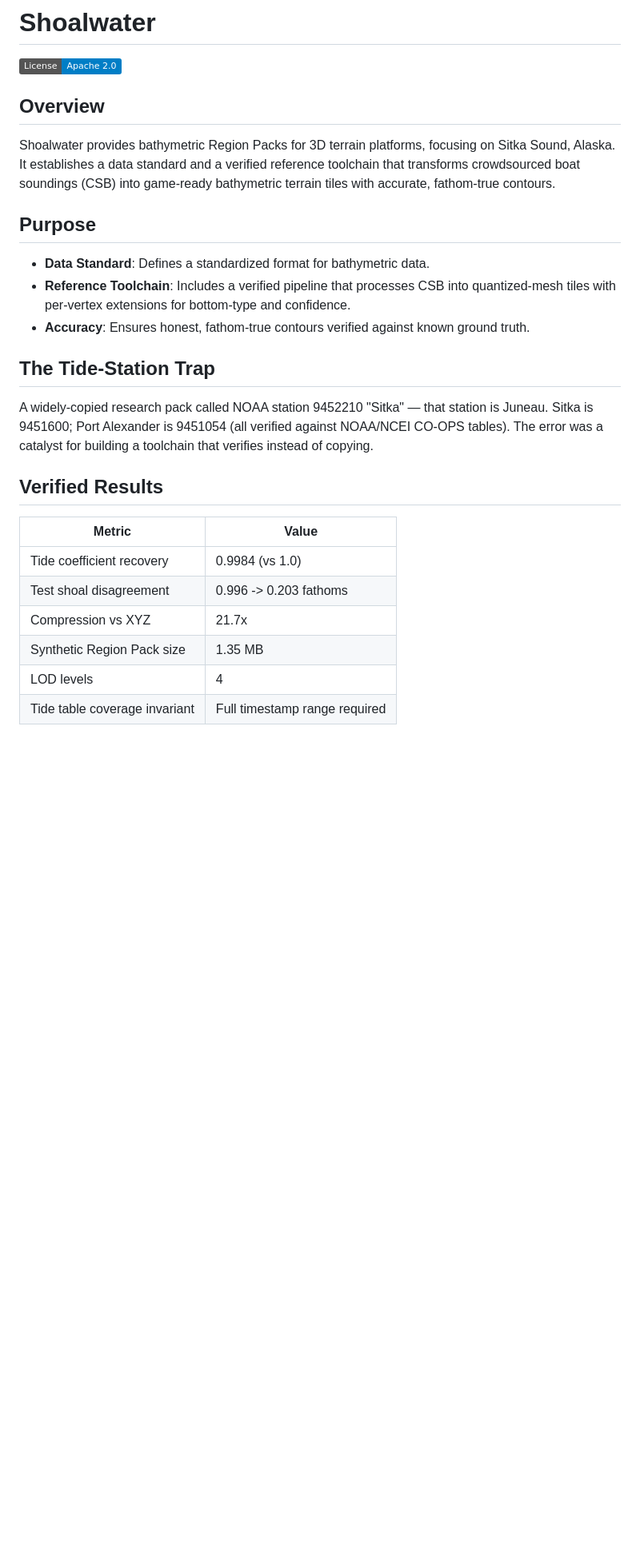
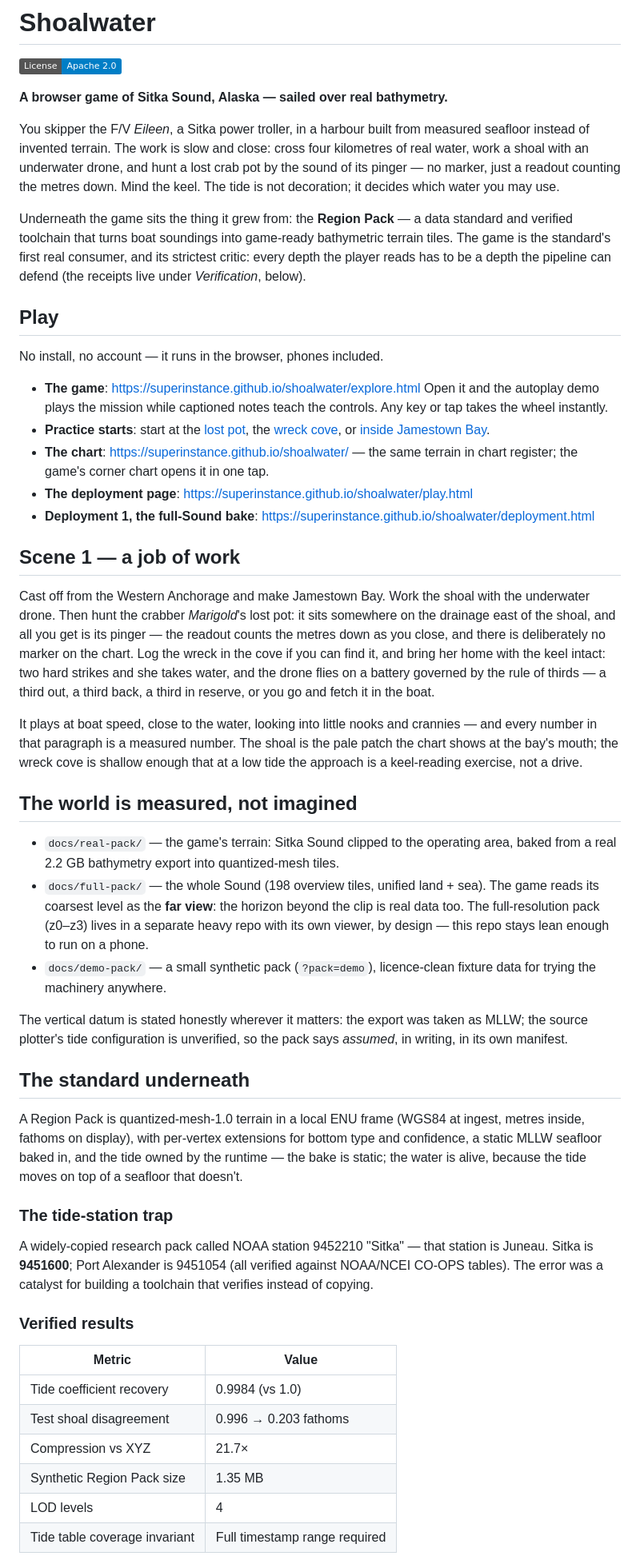
Before and after one commit to SuperInstance/opensky-terrain, a Markdown page: README.md, the part around one of its changes. Shown at 80% size. GitHub-like rendering; badges without logos; blank space fills up the shorter version.

```diff
--- a/README.md
+++ b/README.md
@@ -2,28 +2,94 @@
 
 [![License](https://img.shields.io/badge/License-Apache%202.0-blue.svg)](LICENSE)
 
-## Overview
+**A browser game of Sitka Sound, Alaska — sailed over real bathymetry.**
 
-Shoalwater provides bathymetric Region Packs for 3D terrain platforms, focusing on Sitka Sound, Alaska. It establishes a data standard and a verified reference toolchain that transforms crowdsourced boat soundings (CSB) into game-ready bathymetric terrain tiles with accurate, fathom-true contours.
+You skipper the F/V *Eileen*, a Sitka power troller, in a harbour built from
+measured seafloor instead of invented terrain. The work is slow and close:
+cross four kilometres of real water, work a shoal with an underwater drone,
+and hunt a lost crab pot by the sound of its pinger — no marker, just a
+readout counting the metres down. Mind the keel. The tide is not
+decoration; it decides which water you may use.
 
-## Purpose
+Underneath the game sits the thing it grew from: the **Region Pack** — a
+data standard and verified toolchain that turns boat soundings into
+game-ready bathymetric terrain tiles. The game is the standard's first
+real consumer, and its strictest critic: every depth the player reads has
+to be a depth the pipeline can defend (the receipts live under
+*Verification*, below).
 
-- **Data Standard**: Defines a standardized format for bathymetric data.
-- **Reference Toolchain**: Includes a verified pipeline that processes CSB into quantized-mesh tiles with per-vertex extensions for bottom-type and confidence.
-- **Accuracy**: Ensures honest, fathom-true contours verified against known ground truth.
+## Play
 
-## The Tide-Station Trap
+No install, no account — it runs in the browser, phones included.
 
-A widely-copied research pack called NOAA station 9452210 "Sitka" — that station is Juneau. Sitka is 9451600; Port Alexander is 9451054 (all verified against NOAA/NCEI CO-OPS tables). The error was a catalyst for building a toolchain that verifies instead of copying.
+- **The game**: https://superinstance.github.io/shoalwater/explore.html
+  Open it and the autoplay demo plays the mission while captioned notes
+  teach the controls. Any key or tap takes the wheel instantly.
+- **Practice starts**: start at the [lost pot](https://superinstance.github.io/shoalwater/explore.html?start=pot),
+  the [wreck cove](https://superinstance.github.io/shoalwater/explore.html?start=cove),
+  or [inside Jamestown Bay](https://superinstance.github.io/shoalwater/explore.html?start=jamestown).
+- **The chart**: https://superinstance.github.io/shoalwater/ — the same
+  terrain in chart register; the game's corner chart opens it in one tap.
+- **The deployment page**: https://superinstance.github.io/shoalwater/play.html
+- **Deployment 1, the full-Sound bake**: https://superinstance.github.io/shoalwater/deployment.html
 
-## Verified Results
+## Scene 1 — a job of work
+
+Cast off from the Western Anchorage and make Jamestown Bay. Work the shoal
+with the underwater drone. Then hunt the crabber *Marigold*'s lost pot: it
+sits somewhere on the drainage east of the shoal, and all you get is its
+pinger — the readout counts the metres down as you close, and there is
+deliberately no marker on the chart. Log the wreck in the cove if you can
+find it, and bring her home with the keel intact: two hard strikes and she
+takes water, and the drone flies on a battery governed by the rule of
+thirds — a third out, a third back, a third in reserve, or you go and
+fetch it in the boat.
+
+It plays at boat speed, close to the water, looking into little nooks
+and crannies — and every number in that paragraph is a measured number. The shoal is the pale
+patch the chart shows at the bay's mouth; the wreck cove is shallow enough
+that at a low tide the approach is a keel-reading exercise, not a drive.
+
+## The world is measured, not imagined
+
+- `docs/real-pack/` — the game's terrain: Sitka Sound clipped to the
+  operating area, baked from a real 2.2 GB bathymetry export into
+  quantized-mesh tiles.
+- `docs/full-pack/` — the whole Sound (198 overview tiles, unified
+  land + sea). The game reads its coarsest level as the **far view**: the
+  horizon beyond the clip is real data too. The full-resolution pack
+  (z0–z3) lives in a separate heavy repo with its own viewer, by design —
+  this repo stays lean enough to run on a phone.
+- `docs/demo-pack/` — a small synthetic pack (`?pack=demo`), licence-clean
+  fixture data for trying the machinery anywhere.
+
+The vertical datum is stated honestly wherever it matters: the export was
+taken as MLLW; the source plotter's tide configuration is unverified, so
+the pack says *assumed*, in writing, in its own manifest.
+
+## The standard underneath
+
+A Region Pack is quantized-mesh-1.0 terrain in a local ENU frame (WGS84 at
+ingest, metres inside, fathoms on display), with per-vertex extensions for
+bottom type and confidence, a static MLLW seafloor baked in, and the tide
+owned by the runtime — the bake is static; the water is alive, because the
+tide moves on top of a seafloor that doesn't.
+
+### The tide-station trap
+
+A widely-copied research pack called NOAA station 9452210 "Sitka" — that
+station is Juneau. Sitka is **9451600**; Port Alexander is 9451054 (all
+verified against NOAA/NCEI CO-OPS tables). The error was a catalyst for
+building a toolchain that verifies instead of copying.
+
+### Verified results
 
 | Metric                          | Value          |
 |---------------------------------|----------------|
-| Tide coefficient recovery      | 0.9984 (vs 1.0) |
-| Test shoal disagreement        | 0.996 -> 0.203 fathoms |
-| Compression vs XYZ             | 21.7x          |
-| Synthetic Region Pack size     | 1.35 MB        |
+| Tide coefficient recovery       | 0.9984 (vs 1.0) |
+| Test shoal disagreement        | 0.996 → 0.203 fathoms |
+| Compression vs XYZ              | 21.7×          |
+| Synthetic Region Pack size      | 1.35 MB        |
 | LOD levels                      | 4              |
-| Tide table coverage invariant  | Full timestamp range required |
+| Tide table coverage invariant   | Full timestamp range required |
 
```
Also changed, not shown: other parts of README.md (+73 -32 lines).
